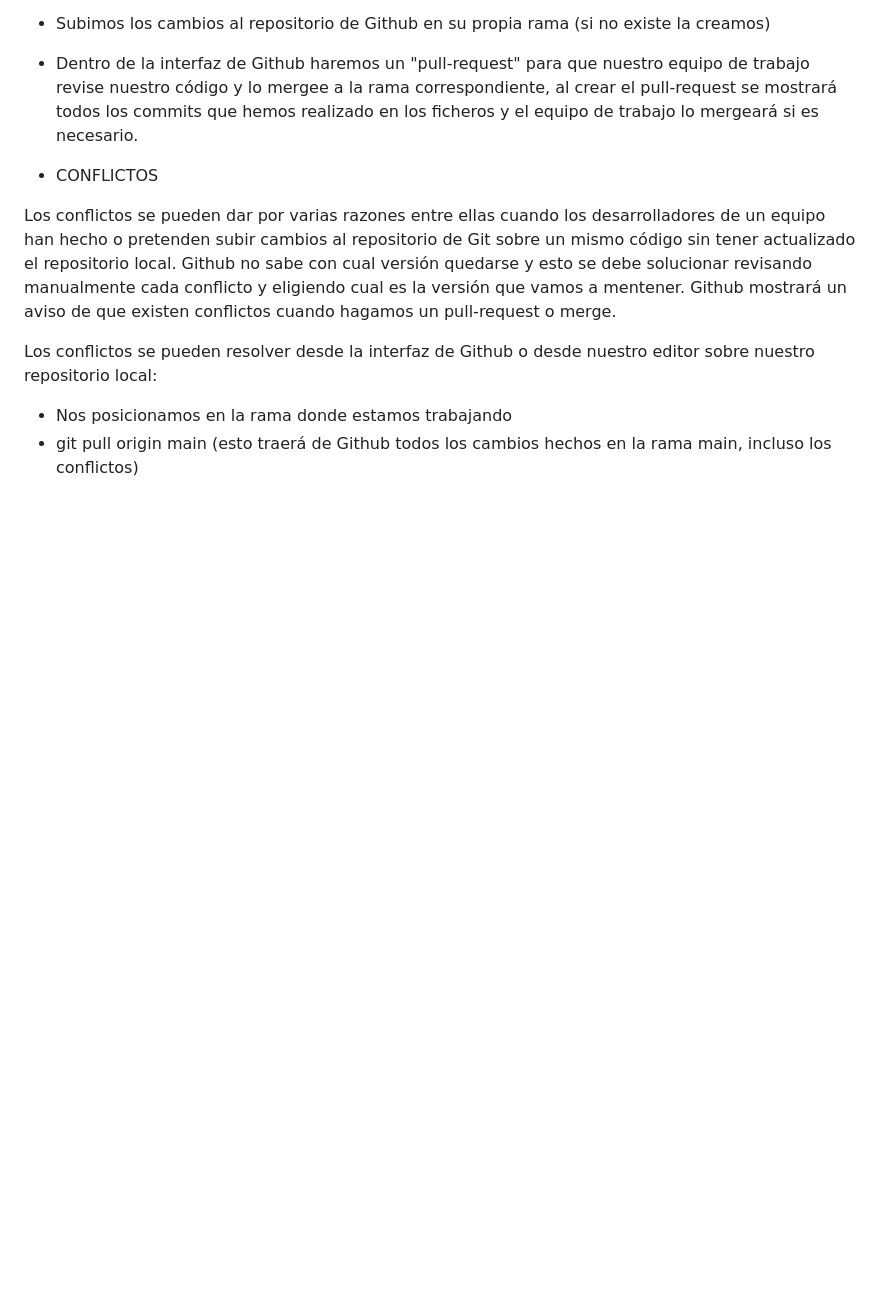
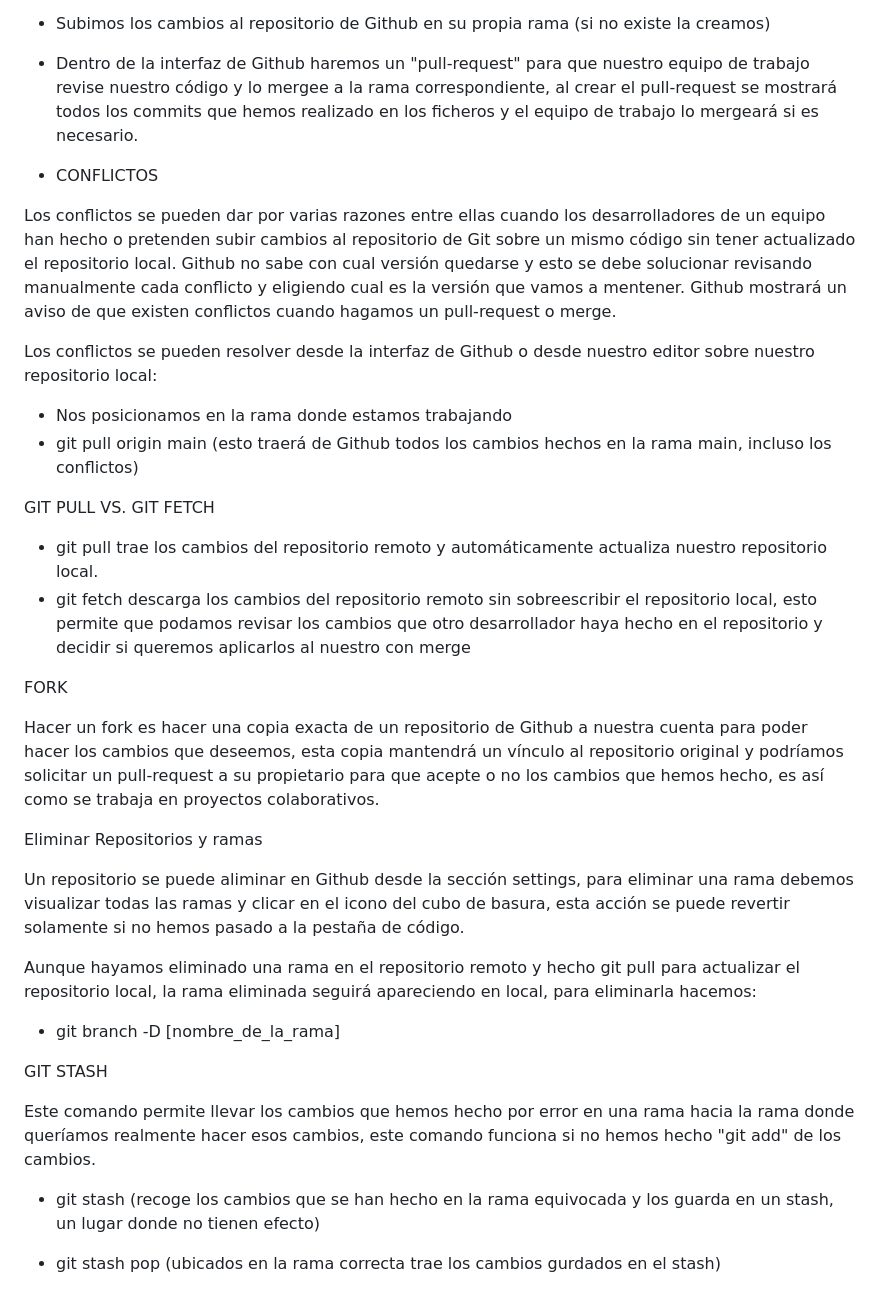
Before and after one commit to jimmyvalens/Git-Pruebas, a Markdown page: README.md, the part around the change. Drawn GitHub-style; blank space fills up the shorter version.

Commit message:
Add explanations for git pull, fetch, fork, and stash commands in README.md

```diff
--- a/README.md
+++ b/README.md
@@ -102,3 +102,28 @@ Los conflictos se pueden resolver desde la interfaz de Github o desde nuestro ed
 
 - Nos posicionamos en la rama donde estamos trabajando
 - git pull origin main (esto traerá de Github todos los cambios hechos en la rama main, incluso los conflictos)
+
+GIT PULL VS. GIT FETCH
+
+- git pull trae los cambios del repositorio remoto y automáticamente actualiza nuestro repositorio local.
+- git fetch descarga los cambios del repositorio remoto sin sobreescribir el repositorio local, esto permite que podamos revisar los cambios que otro desarrollador haya hecho en el repositorio y decidir si queremos aplicarlos al nuestro con merge
+
+FORK
+
+Hacer un fork es hacer una copia exacta de un repositorio de Github a nuestra cuenta para poder hacer los cambios que deseemos, esta copia mantendrá un vínculo al repositorio original y podríamos solicitar un pull-request a su propietario para que acepte o no los cambios que hemos hecho, es así como se trabaja en proyectos colaborativos.
+
+Eliminar Repositorios y ramas
+
+Un repositorio se puede aliminar en Github desde la sección settings, para eliminar una rama debemos visualizar todas las ramas y clicar en el icono del cubo de basura, esta acción se puede revertir solamente si no hemos pasado a la pestaña de código.
+
+Aunque hayamos eliminado una rama en el repositorio remoto y hecho git pull para actualizar el repositorio local, la rama eliminada seguirá apareciendo en local, para eliminarla hacemos:
+
+- git branch -D [nombre_de_la_rama]
+
+GIT STASH
+
+Este comando permite llevar los cambios que hemos hecho por error en una rama hacia la rama donde queríamos realmente hacer esos cambios, este comando funciona si no hemos hecho "git add" de los cambios.
+
+- git stash (recoge los cambios que se han hecho en la rama equivocada y los guarda en un stash, un lugar donde no tienen efecto)
+
+- git stash pop (ubicados en la rama correcta trae los cambios gurdados en el stash)
```
